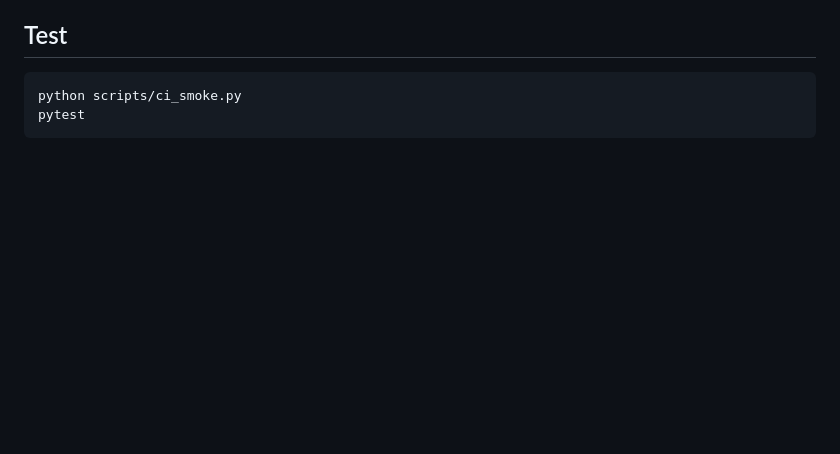
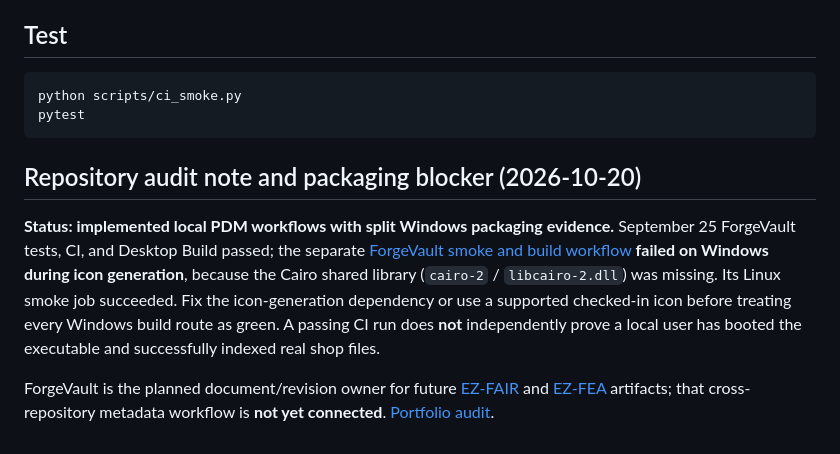
Before and after one commit to danieloculus0-bot/ForgeVault, a Markdown page: README.md, the part around the change. Rendered like a GitHub page; blank space fills up the shorter version.

Commit message:
docs: document verified capabilities, CI gaps and portfolio boundaries

````diff
--- a/README.md
+++ b/README.md
@@ -176,3 +176,9 @@ It is not production-ready yet. The next work should focus on installer polish,
 python scripts/ci_smoke.py
 pytest
 ```
+
+## Repository audit note and packaging blocker (2026-10-20)
+
+**Status: implemented local PDM workflows with split Windows packaging evidence.** September 25 ForgeVault tests, CI, and Desktop Build passed; the separate [ForgeVault smoke and build workflow](https://github.com/danieloculus0-bot/ForgeVault/actions/runs/36079131684) **failed on Windows during icon generation**, because the Cairo shared library (`cairo-2` / `libcairo-2.dll`) was missing. Its Linux smoke job succeeded. Fix the icon-generation dependency or use a supported checked-in icon before treating every Windows build route as green. A passing CI run does **not** independently prove a local user has booted the executable and successfully indexed real shop files.
+
+ForgeVault is the planned document/revision owner for future [EZ-FAIR](https://github.com/danieloculus0-bot/EZ-FAIR) and [EZ-FEA](https://github.com/danieloculus0-bot/EZ-FEA) artifacts; that cross-repository metadata workflow is **not yet connected**. [Portfolio audit](https://github.com/danieloculus0-bot/Axiom_Beta/blob/main/docs/PORTFOLIO_AUDIT_2026-10-20.md).
````
